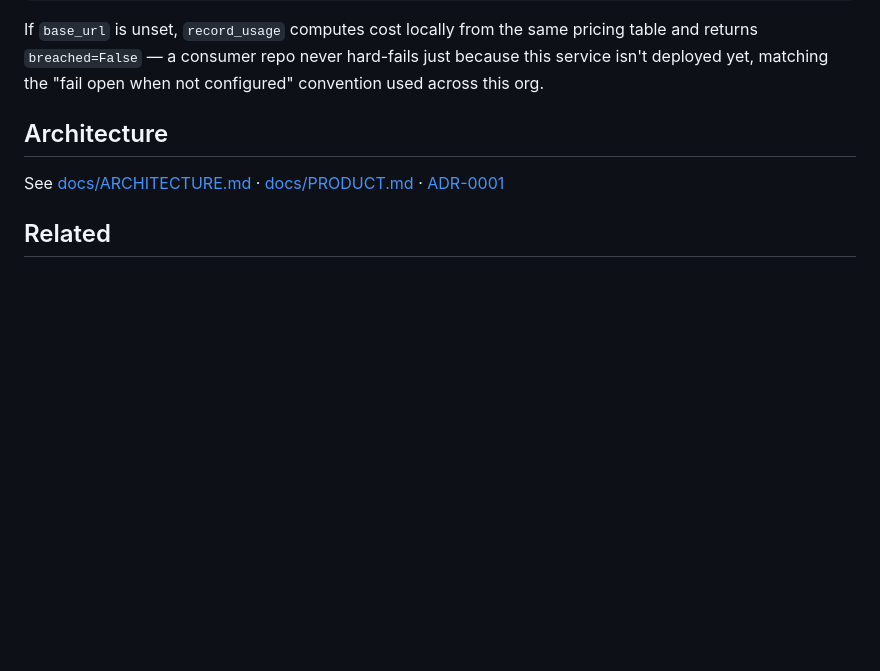
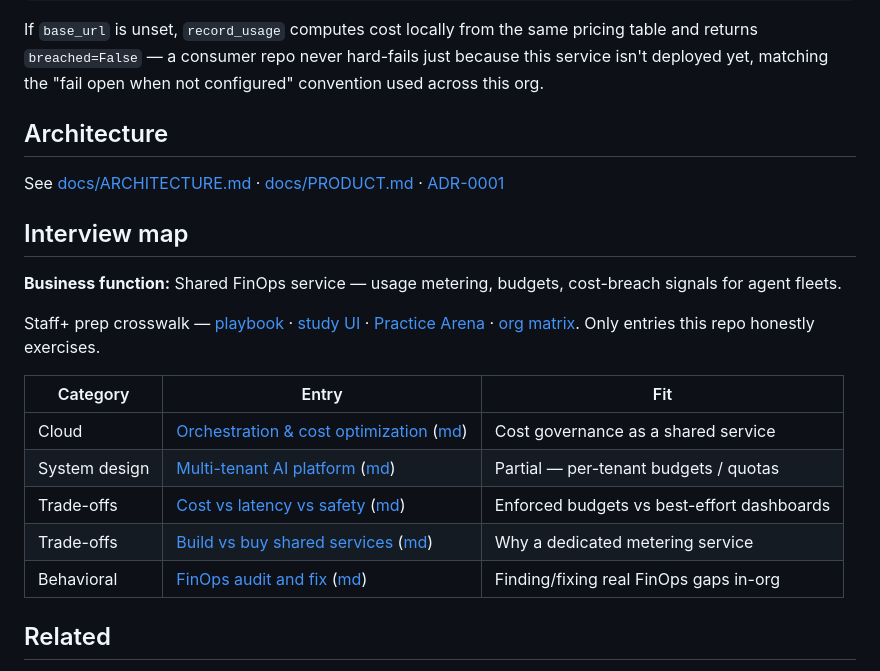
Before and after one commit to vpeetla-ai/agent-finops, a Markdown page: README.md, the part around the change. GitHub-like rendering; blank space fills up the shorter version.

Commit message:
Add Interview map linking this repo to Staff+ playbook entries.
Honest crosswalk to system design, cloud, trade-offs, coding, and behavioral prep.

Co-authored-by: Cursor <cursoragent@cursor.com>

```diff
--- a/README.md
+++ b/README.md
@@ -87,6 +87,20 @@ deployed yet, matching the "fail open when not configured" convention used acros
 
 See [docs/ARCHITECTURE.md](docs/ARCHITECTURE.md) · [docs/PRODUCT.md](docs/PRODUCT.md) · [ADR-0001](docs/adr/0001-standalone-cost-governance-service.md)
 
+## Interview map
+
+**Business function:** Shared FinOps service — usage metering, budgets, cost-breach signals for agent fleets.
+
+Staff+ prep crosswalk — [playbook](https://github.com/vpeetla-ai/ai-architect-interview-playbook) · [study UI](https://ai-architect-interview-playbook-9xs.vercel.app) · [Practice Arena](https://ai-architect-practice-arena.vercel.app) · [org matrix](https://github.com/vpeetla-ai/ai-architecture-portfolio/blob/main/docs/REPO_INTERVIEW_MAP.md). Only entries this repo honestly exercises.
+
+| Category | Entry | Fit |
+|----------|-------|-----|
+| Cloud | [Orchestration & cost optimization](https://ai-architect-interview-playbook-9xs.vercel.app/q/cloud-architecture/06-container-orchestration-and-cost-optimization-at-scale) ([md](https://github.com/vpeetla-ai/ai-architect-interview-playbook/blob/main/cloud-architecture/06-container-orchestration-and-cost-optimization-at-scale.md)) | Cost governance as a shared service |
+| System design | [Multi-tenant AI platform](https://ai-architect-interview-playbook-9xs.vercel.app/q/ai-system-design/09-multi-tenant-ai-platform-architecture) ([md](https://github.com/vpeetla-ai/ai-architect-interview-playbook/blob/main/ai-system-design/09-multi-tenant-ai-platform-architecture.md)) | Partial — per-tenant budgets / quotas |
+| Trade-offs | [Cost vs latency vs safety](https://ai-architect-interview-playbook-9xs.vercel.app/q/scalability-governance-tradeoffs/01-cost-vs-latency-vs-safety) ([md](https://github.com/vpeetla-ai/ai-architect-interview-playbook/blob/main/scalability-governance-tradeoffs/01-cost-vs-latency-vs-safety.md)) | Enforced budgets vs best-effort dashboards |
+| Trade-offs | [Build vs buy shared services](https://ai-architect-interview-playbook-9xs.vercel.app/q/scalability-governance-tradeoffs/02-build-vs-buy-shared-services) ([md](https://github.com/vpeetla-ai/ai-architect-interview-playbook/blob/main/scalability-governance-tradeoffs/02-build-vs-buy-shared-services.md)) | Why a dedicated metering service |
+| Behavioral | [FinOps audit and fix](https://ai-architect-interview-playbook-9xs.vercel.app/q/behavioral/02-finops-audit-and-fix) ([md](https://github.com/vpeetla-ai/ai-architect-interview-playbook/blob/main/behavioral/02-finops-audit-and-fix.md)) | Finding/fixing real FinOps gaps in-org |
+
 ## Related
 
 - [ai-architecture-portfolio](https://github.com/vpeetla-ai/ai-architecture-portfolio) — org-wide ADRs and case studies
```
